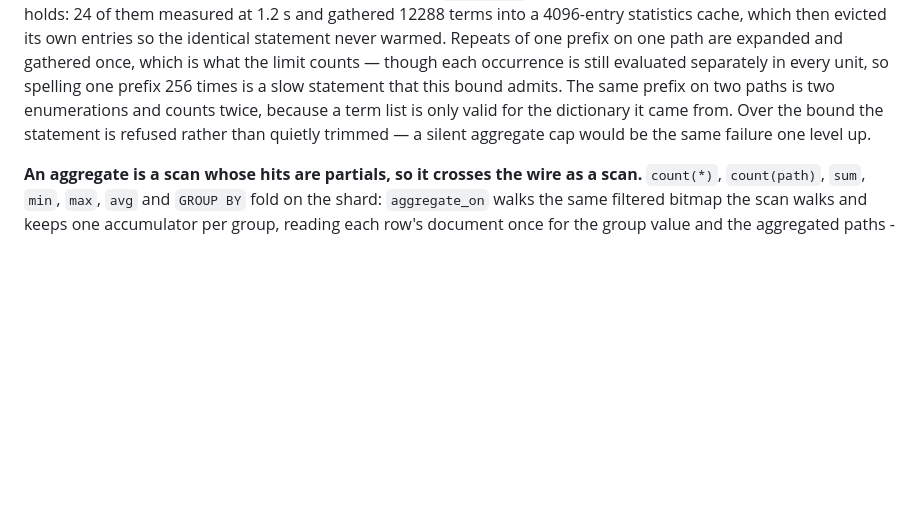
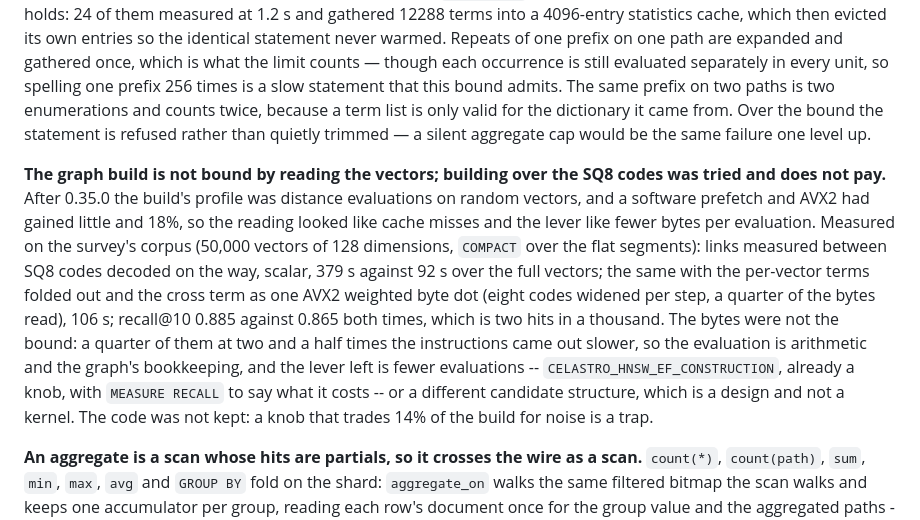
Before and after one commit to celastro/celastro, a Markdown page: docs/design.md, the part around the change. Rendered like a GitHub page; blank space fills up the shorter version.

Commit message:
The graph build is not bound by reading the vectors: building over the SQ8 codes measured and not kept
Co-Authored-By: Claude Fable 5.1 <noreply@anthropic.com>

```diff
--- a/docs/design.md
+++ b/docs/design.md
@@ -940,6 +940,25 @@ list is only valid for the dictionary it came from. Over the bound the statement
 is refused rather than quietly trimmed — a silent aggregate cap would be the
 same failure one level up.
 
+**The graph build is not bound by reading the vectors; building over
+the SQ8 codes was tried and does not pay.** After 0.35.0 the build's
+profile was distance evaluations on random vectors, and a software
+prefetch and AVX2 had gained little and 18%, so the reading looked like
+cache misses and the lever like fewer bytes per evaluation. Measured on
+the survey's corpus (50,000 vectors of 128 dimensions, `COMPACT` over
+the flat segments): links measured between SQ8 codes decoded on the way,
+scalar, 379 s against 92 s over the full vectors; the same with the
+per-vector terms folded out and the cross term as one AVX2 weighted byte
+dot (eight codes widened per step, a quarter of the bytes read), 106 s;
+recall@10 0.885 against 0.865 both times, which is two hits in a
+thousand. The bytes were not the bound: a quarter of them at two and a
+half times the instructions came out slower, so the evaluation is
+arithmetic and the graph's bookkeeping, and the lever left is fewer
+evaluations -- `CELASTRO_HNSW_EF_CONSTRUCTION`, already a knob, with
+`MEASURE RECALL` to say what it costs -- or a different candidate
+structure, which is a design and not a kernel. The code was not kept:
+a knob that trades 14% of the build for noise is a trap.
+
 **An aggregate is a scan whose hits are partials, so it crosses the wire
 as a scan.** `count(*)`, `count(path)`, `sum`, `min`, `max`, `avg` and
 `GROUP BY` fold on the shard: `aggregate_on` walks the same filtered
```
